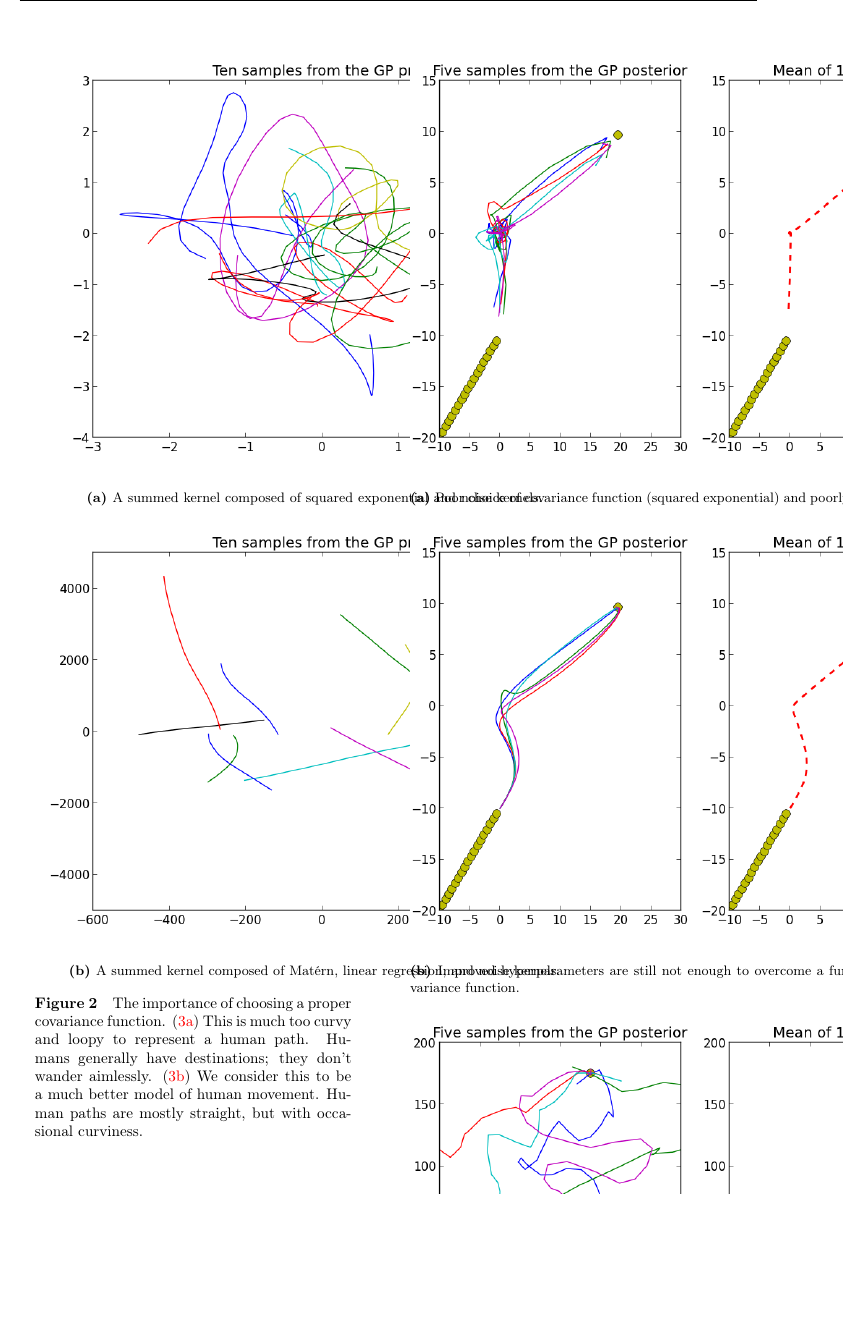
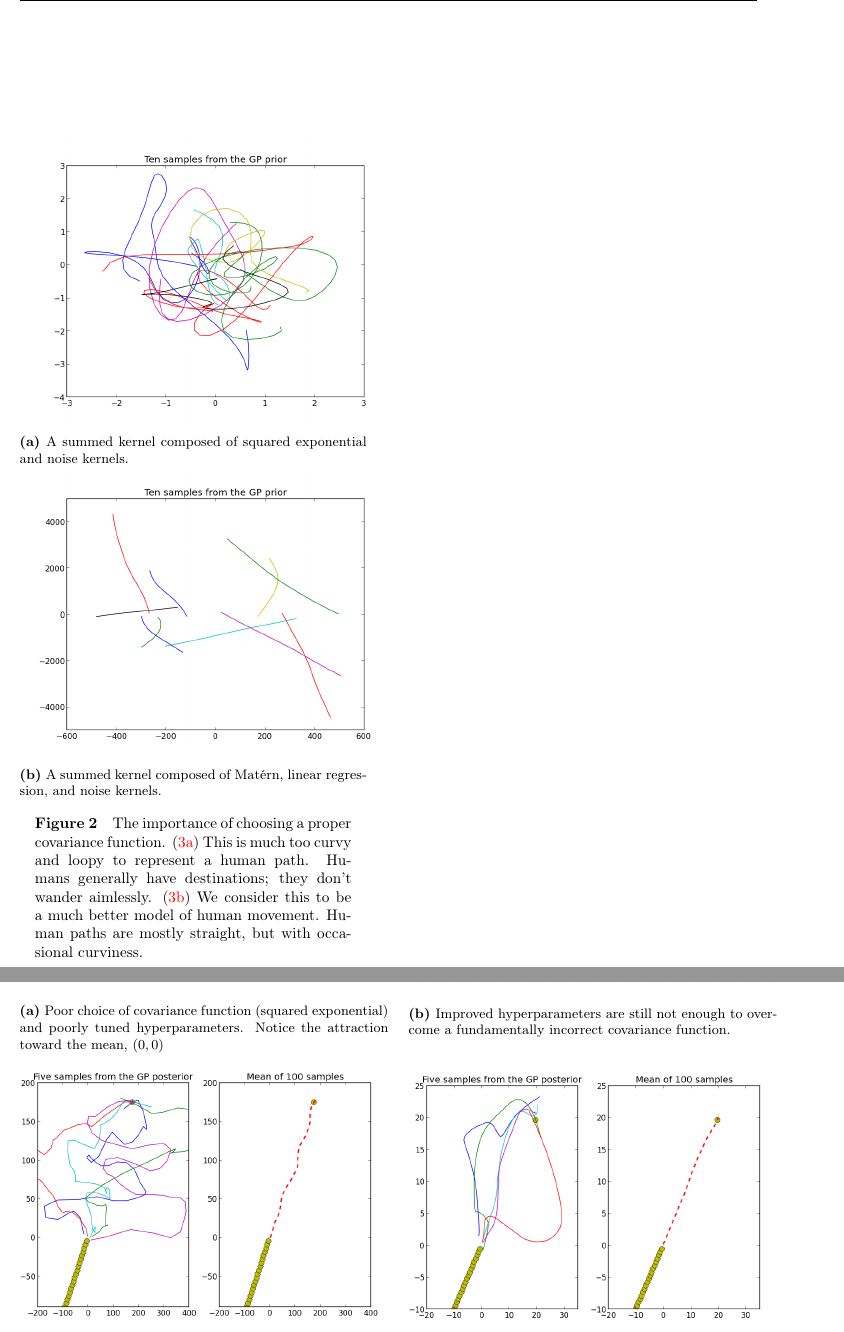
Before and after one commit to ntraft/crowd-nav, a LaTeX document (final-report/final-report.tex): part of page 4 of 5 before the commit and two parts of pages 4 and 5 of 6 after it, the two joined at a grey line, cut so that both start at the same text, the shorter picture padded with empty space. Compiled offline with pdfLaTeX; the source files are stored in an older character set and shown here as Unicode.

Commit message:
All figures finally fit!

```diff
--- a/final-report/final-report.tex
+++ b/final-report/final-report.tex
@@ -179,16 +179,13 @@ $$ \begin{pmatrix}r\\c\\1\end{pmatrix} = \begin{pmatrix}\fourIdx{m}{}{}{}x/z\\\f
 \subsection*{Technical Hurdles}
 
 \begin{figure}[h]
-	\centering
-	\begin{subfigure}[b]{0.8\textwidth}
-	\centering
-	\includegraphics[width=\textwidth]{SE+noise-prior.png}
+	\begin{subfigure}{\linewidth}
+	\includegraphics[width=1.1\linewidth]{SE+noise-prior.png}
 	\caption{A summed kernel composed of squared exponential and noise kernels.}
 	\label{a}
 	\end{subfigure}
-	\begin{subfigure}[b]{0.8\textwidth}
-	\centering
-	\includegraphics[width=\textwidth]{matern+lin+noise-prior.png}
+	\begin{subfigure}{\linewidth}
+	\includegraphics[width=1.1\linewidth]{matern+lin+noise-prior.png}
 	\caption{A summed kernel composed of Matérn, linear regression, and noise kernels.}
 	\label{b}
 	\end{subfigure}
@@ -196,30 +193,29 @@ $$ \begin{pmatrix}r\\c\\1\end{pmatrix} = \begin{pmatrix}\fourIdx{m}{}{}{}x/z\\\f
 	\label{cov}
 \end{figure}
 
-\begin{figure}[h]
-	\centering
-	\begin{subfigure}[b]{0.8\textwidth}
-	\centering
-	\includegraphics[width=\textwidth]{bad-cov-bad-hp.png}
-	\caption{Poor choice of covariance function (squared exponential) and poorly tuned hyperparameters.}
+\begin{figure*}[h]
+	\begin{subfigure}[b]{.5\linewidth}
+	\includegraphics[width=\linewidth]{bad-cov-bad-hp.png}
+	\caption{Poor choice of covariance function (squared exponential) and poorly tuned hyperparameters. Notice the attraction toward the mean, $(0,0)$}
 	\label{a}
 	\end{subfigure}
-	\begin{subfigure}[b]{0.8\textwidth}
-	\centering
-	\includegraphics[width=\textwidth]{bad-cov-good-hp.png}
+	\quad
+	\begin{subfigure}[b]{.5\linewidth}
+	\includegraphics[width=\linewidth]{bad-cov-good-hp.png}
 	\caption{Improved hyperparameters are still not enough to overcome a fundamentally incorrect covariance function.}
+    \vspace{2ex}
 	\label{b}
 	\end{subfigure}
-	\begin{subfigure}[b]{0.8\textwidth}
-	\centering
-	\includegraphics[width=\textwidth]{good-cov-bad-hp.png}
+	\begin{subfigure}[b]{.5\linewidth}
+	\includegraphics[width=\linewidth]{good-cov-bad-hp.png}
 	\caption{Good choice of covariance function (Matérn + linear + noise) brings us much closer to the mark, but badly tuned hyperparameters still makes things difficult.}
 	\label{c}
 	\end{subfigure}
-	\begin{subfigure}[b]{0.8\textwidth}
-	\centering
-	\includegraphics[width=\textwidth]{good-cov-good-hp.png}
+	\quad
+	\begin{subfigure}[b]{.5\linewidth}
+	\includegraphics[width=\linewidth]{good-cov-good-hp.png}
 	\caption{Good covariance function combined with good hyperparameters.}
+    \vspace{2ex}
 	\label{d}
 	\end{subfigure}
 	\caption{The importance of choosing proper hyperparameters. Hyperparameters must be learned to properly match what we expect from human and robot movement patterns. Hyperparameters must be further tuned for a particular scene, since they are closely related to the scale of our coordinate frame.}
```
Also changed, not shown: final-report/final-report.pdf, final-report/final-report.tex (6 more changed lines).
